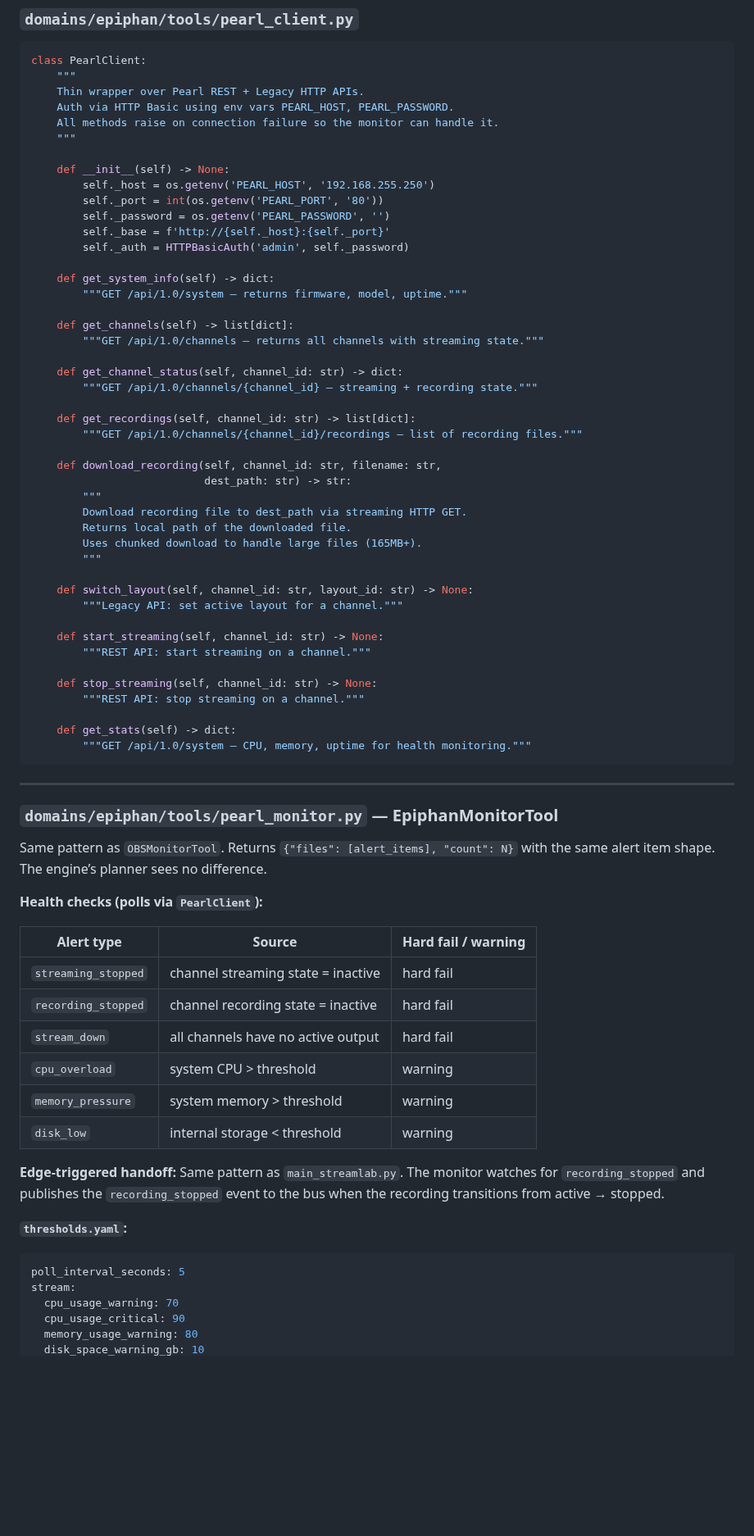
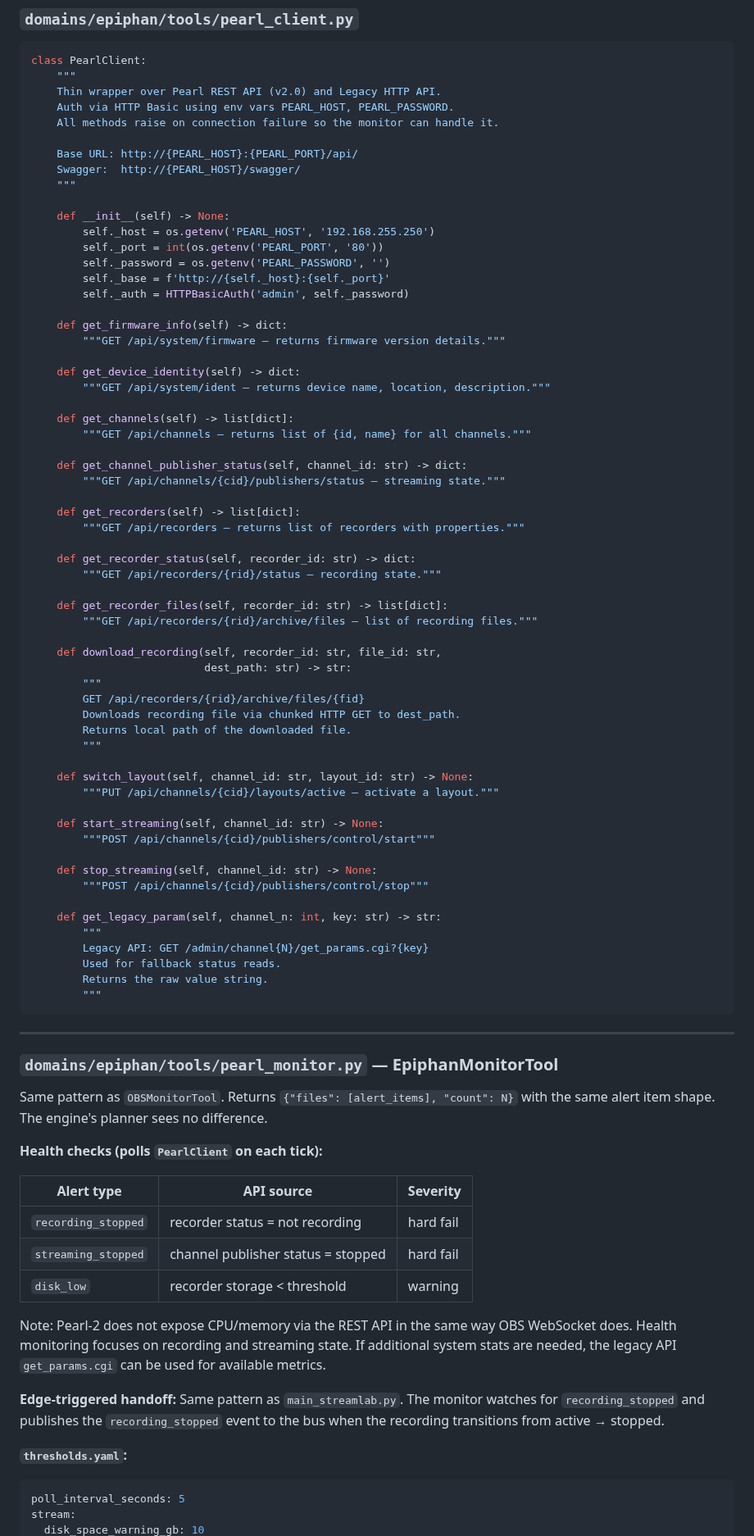
Before and after one commit to LegnaPetiteTour/Miktos-Agentic-System, a Markdown page: docs/PHASE8.md, the part around one of its changes. Shown at 82% size. GitHub-like rendering; blank space fills up the shorter version.

````diff
--- a/docs/PHASE8.md
+++ b/docs/PHASE8.md
@@ -106,9 +159,12 @@ tests/test_phase_8a_epiphan.py  ← ~8 tests
 ```python
 class PearlClient:
     """
-    Thin wrapper over Pearl REST + Legacy HTTP APIs.
+    Thin wrapper over Pearl REST API (v2.0) and Legacy HTTP API.
     Auth via HTTP Basic using env vars PEARL_HOST, PEARL_PASSWORD.
     All methods raise on connection failure so the monitor can handle it.
+
+    Base URL: http://{PEARL_HOST}:{PEARL_PORT}/api/
+    Swagger:  http://{PEARL_HOST}/swagger/
     """
 
     def __init__(self) -> None:
@@ -118,37 +174,50 @@ class PearlClient:
         self._base = f'http://{self._host}:{self._port}'
         self._auth = HTTPBasicAuth('admin', self._password)
 
-    def get_system_info(self) -> dict:
-        """GET /api/1.0/system — returns firmware, model, uptime."""
+    def get_firmware_info(self) -> dict:
+        """GET /api/system/firmware — returns firmware version details."""
+
+    def get_device_identity(self) -> dict:
+        """GET /api/system/ident — returns device name, location, description."""
 
     def get_channels(self) -> list[dict]:
-        """GET /api/1.0/channels — returns all channels with streaming state."""
+        """GET /api/channels — returns list of {id, name} for all channels."""
 
-    def get_channel_status(self, channel_id: str) -> dict:
-        """GET /api/1.0/channels/{channel_id} — streaming + recording state."""
+    def get_channel_publisher_status(self, channel_id: str) -> dict:
+        """GET /api/channels/{cid}/publishers/status — streaming state."""
 
-    def get_recordings(self, channel_id: str) -> list[dict]:
-        """GET /api/1.0/channels/{channel_id}/recordings — list of recording files."""
+    def get_recorders(self) -> list[dict]:
+        """GET /api/recorders — returns list of recorders with properties."""
 
-    def download_recording(self, channel_id: str, filename: str,
+    def get_recorder_status(self, recorder_id: str) -> dict:
+        """GET /api/recorders/{rid}/status — recording state."""
+
+    def get_recorder_files(self, recorder_id: str) -> list[dict]:
+        """GET /api/recorders/{rid}/archive/files — list of recording files."""
+
+    def download_recording(self, recorder_id: str, file_id: str,
                            dest_path: str) -> str:
         """
-        Download recording file to dest_path via streaming HTTP GET.
+        GET /api/recorders/{rid}/archive/files/{fid}
+        Downloads recording file via chunked HTTP GET to dest_path.
         Returns local path of the downloaded file.
-        Uses chunked download to handle large files (165MB+).
         """
 
     def switch_layout(self, channel_id: str, layout_id: str) -> None:
-        """Legacy API: set active layout for a channel."""
+        """PUT /api/channels/{cid}/layouts/active — activate a layout."""
 
     def start_streaming(self, channel_id: str) -> None:
-        """REST API: start streaming on a channel."""
+        """POST /api/channels/{cid}/publishers/control/start"""
 
     def stop_streaming(self, channel_id: str) -> None:
-        """REST API: stop streaming on a channel."""
+        """POST /api/channels/{cid}/publishers/control/stop"""
 
-    def get_stats(self) -> dict:
-        """GET /api/1.0/system — CPU, memory, uptime for health monitoring."""
+    def get_legacy_param(self, channel_n: int, key: str) -> str:
+        """
+        Legacy API: GET /admin/channel{N}/get_params.cgi?{key}
+        Used for fallback status reads.
+        Returns the raw value string.
+        """
 ```
 
 ---
@@ -156,28 +225,28 @@ class PearlClient:
 ### `domains/epiphan/tools/pearl_monitor.py` — EpiphanMonitorTool
 
 Same pattern as `OBSMonitorTool`. Returns `{"files": [alert_items], "count": N}`
-with the same alert item shape. The engine’s planner sees no difference.
+with the same alert item shape. The engine's planner sees no difference.
 
-**Health checks (polls via `PearlClient`):**
+**Health checks (polls `PearlClient` on each tick):**
 
-| Alert type | Source | Hard fail / warning |
+| Alert type | API source | Severity |
 |---|---|---|
-| `streaming_stopped` | channel streaming state = inactive | hard fail |
-| `recording_stopped` | channel recording state = inactive | hard fail |
-| `stream_down` | all channels have no active output | hard fail |
-| `cpu_overload` | system CPU > threshold | warning |
-| `memory_pressure` | system memory > threshold | warning |
-| `disk_low` | internal storage < threshold | warning |
+| `recording_stopped` | recorder status = not recording | hard fail |
+| `streaming_stopped` | channel publisher status = stopped | hard fail |
+| `disk_low` | recorder storage < threshold | warning |
 
-**Edge-triggered handoff:** Same pattern as `main_streamlab.py`. The monitor
-watches for `recording_stopped` and publishes the `recording_stopped` event
-to the bus when the recording transitions from active → stopped.
+Note: Pearl-2 does not expose CPU/memory via the REST API in the same way
+OBS WebSocket does. Health monitoring focuses on recording and streaming state.
+If additional system stats are needed, the legacy API `get_params.cgi` can
+be used for available metrics.
+
+**Edge-triggered handoff:** Same pattern as `main_streamlab.py`.
+The monitor watches for `recording_stopped` and publishes the
+`recording_stopped` event to the bus when the recording transitions
+from active → stopped.
 
 **`thresholds.yaml`:**
 ```yaml
 poll_interval_seconds: 5
 stream:
-  cpu_usage_warning: 70
-  cpu_usage_critical: 90
-  memory_usage_warning: 80
   disk_space_warning_gb: 10
````
Also changed, not shown: other parts of docs/PHASE8.md (+168 -125 lines).
